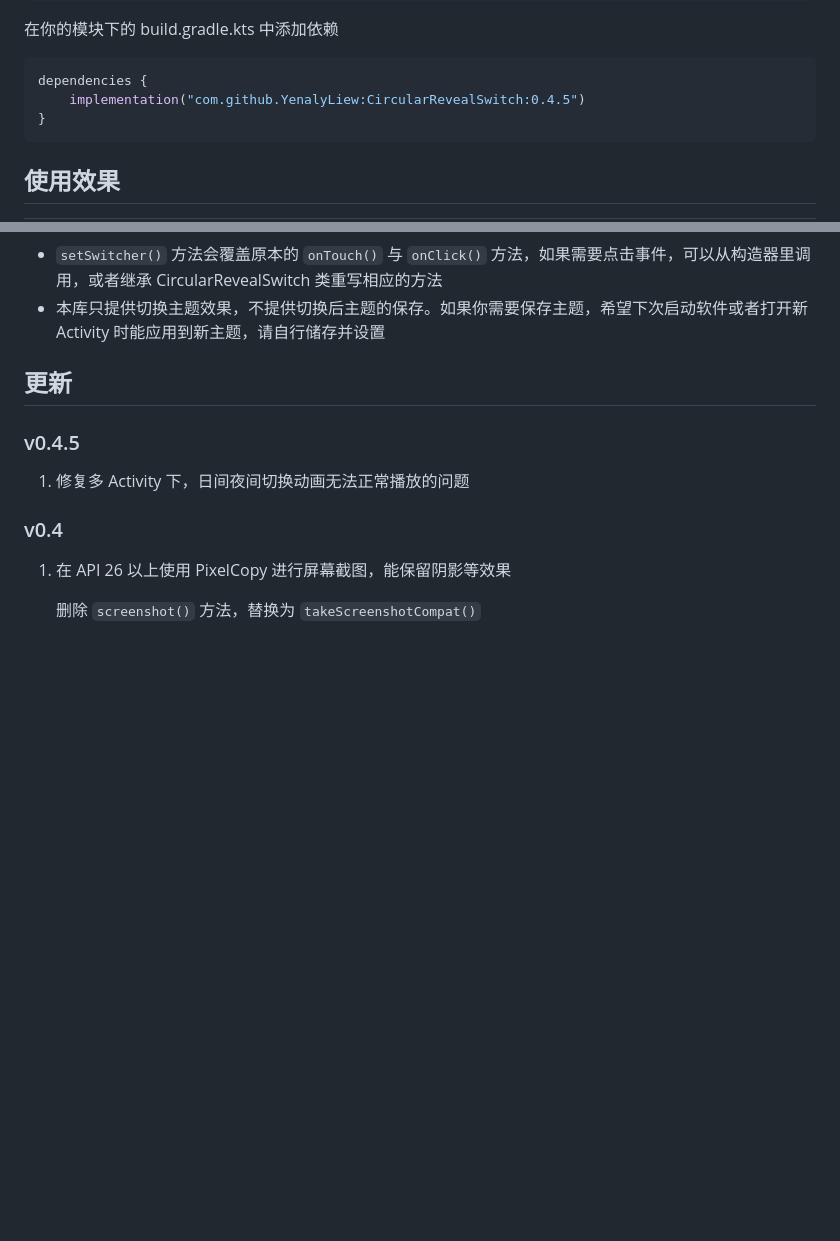
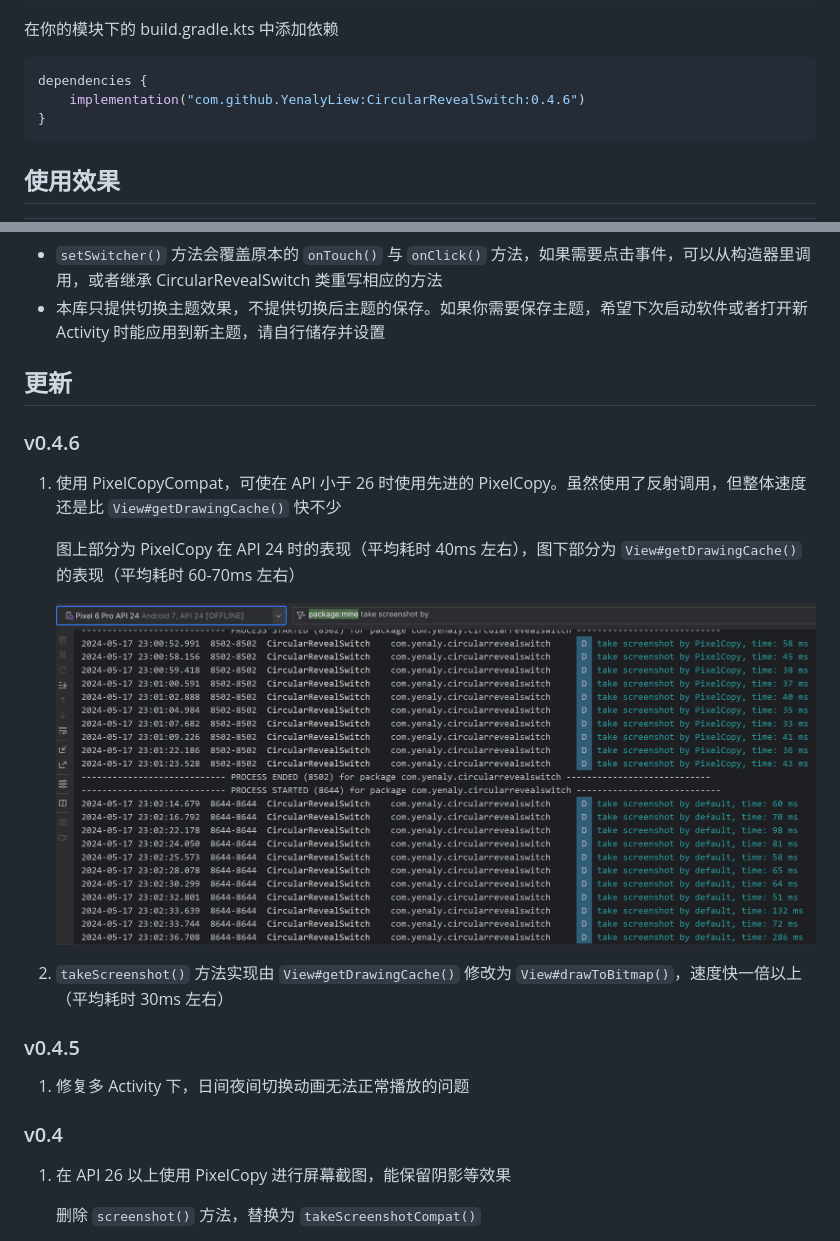
Before and after one commit to YenalyLiew/CircularRevealSwitch, a Markdown page: README.md, 2 parts joined by grey strips. Rendered like a GitHub page; pictures changed too: docs/img/pixelcopy_android_7.png (added); blank space fills up the shorter version.

````diff
--- a/README.md
+++ b/README.md
@@ -45,7 +45,7 @@ dependencyResolutionManagement {
 
 ```kotlin
 dependencies {
-    implementation("com.github.YenalyLiew:CircularRevealSwitch:0.4.5")
+    implementation("com.github.YenalyLiew:CircularRevealSwitch:0.4.6")
 }
 ```
 
@@ -181,6 +181,16 @@ builder.setSwitcher();
 
 ## 更新
 
+### v0.4.6
+
+1. 使用 PixelCopyCompat，可使在 API 小于 26 时使用先进的 PixelCopy。虽然使用了反射调用，但整体速度还是比 `View#getDrawingCache()` 快不少
+
+   图上部分为 PixelCopy 在 API 24 时的表现（平均耗时 40ms 左右），图下部分为 `View#getDrawingCache()` 的表现（平均耗时 60-70ms 左右）
+
+   ![](./docs/img/pixelcopy_android_7.png)
+
+2. `takeScreenshot()` 方法实现由 `View#getDrawingCache()` 修改为 `View#drawToBitmap()`，速度快一倍以上（平均耗时 30ms 左右）
+
 ### v0.4.5
 
 1. 修复多 Activity 下，日间夜间切换动画无法正常播放的问题
````
Also changed, not shown: README_EN.md (+11 -1 lines), 3 other files.
